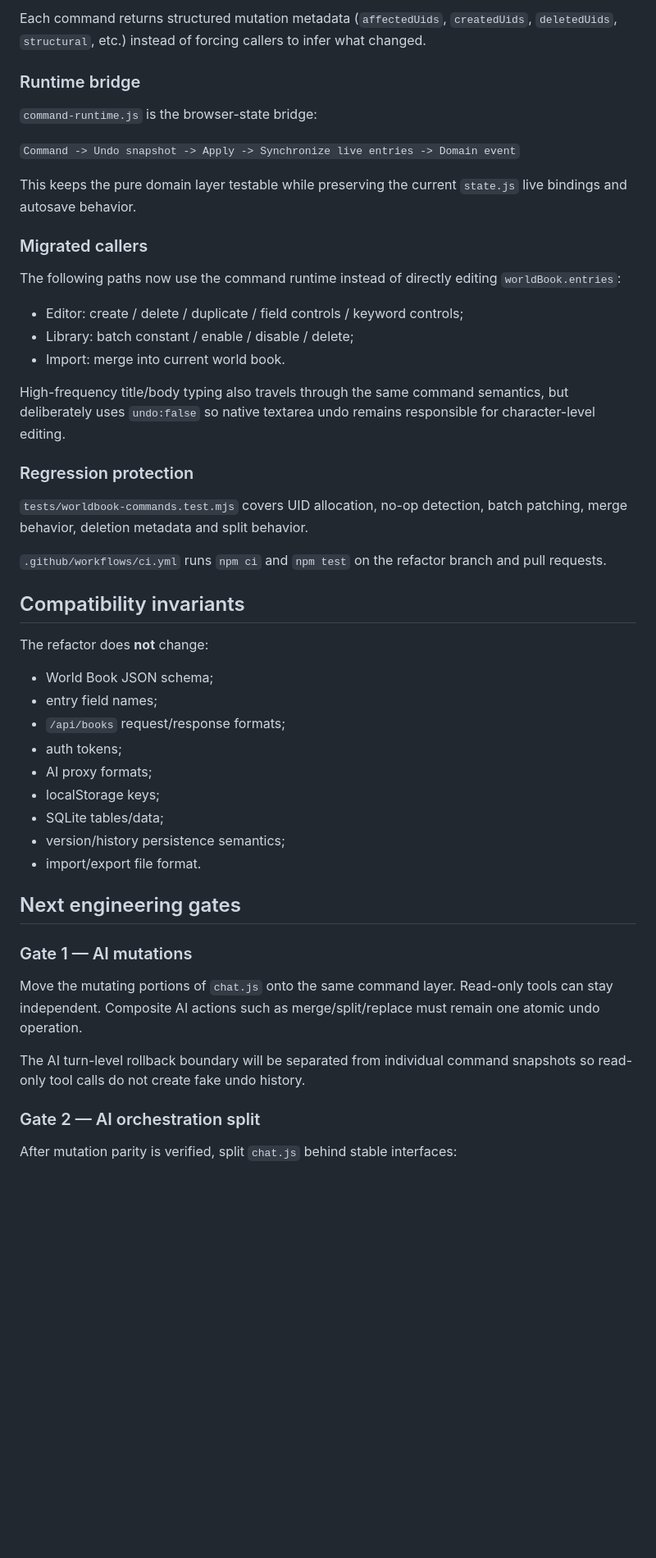
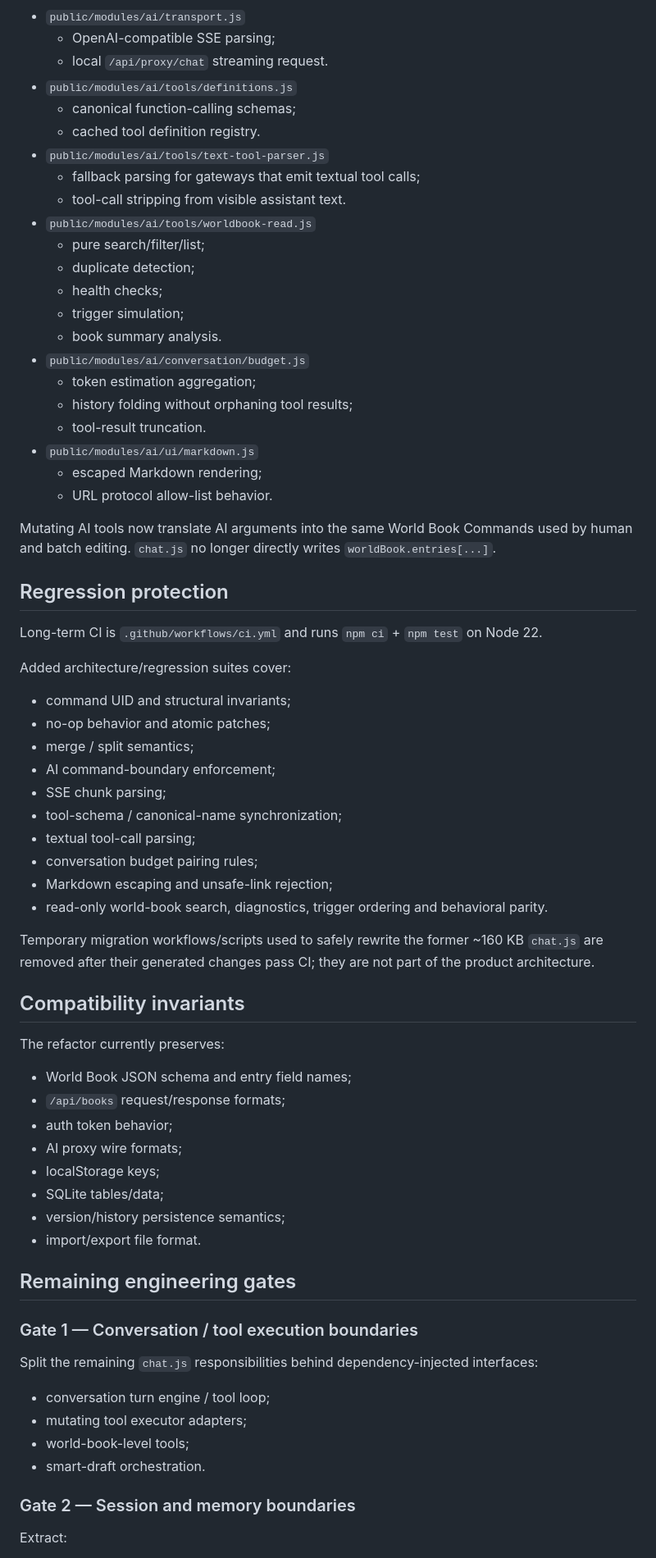
Before and after one commit to linhony123654/world-book-editor, a Markdown page: docs/REFACTOR_V2.md, the part around one of its changes. Shown at 82% size. Rendered like a GitHub page; blank space fills up the shorter version.

```diff
--- a/docs/REFACTOR_V2.md
+++ b/docs/REFACTOR_V2.md
@@ -64,53 +54,73 @@ Supported commands currently include:
 
-Each command returns structured mutation metadata (`affectedUids`, `createdUids`, `deletedUids`, `structural`, etc.) instead of forcing callers to infer what changed.
+- `public/modules/ai/transport.js`
+  - OpenAI-compatible SSE parsing;
+  - local `/api/proxy/chat` streaming request.
+- `public/modules/ai/tools/definitions.js`
+  - canonical function-calling schemas;
+  - cached tool definition registry.
+- `public/modules/ai/tools/text-tool-parser.js`
+  - fallback parsing for gateways that emit textual tool calls;
+  - tool-call stripping from visible assistant text.
+- `public/modules/ai/tools/worldbook-read.js`
+  - pure search/filter/list;
+  - duplicate detection;
+  - health checks;
+  - trigger simulation;
+  - book summary analysis.
+- `public/modules/ai/conversation/budget.js`
+  - token estimation aggregation;
+  - history folding without orphaning tool results;
+  - tool-result truncation.
+- `public/modules/ai/ui/markdown.js`
+  - escaped Markdown rendering;
+  - URL protocol allow-list behavior.
 
-### Runtime bridge
+Mutating AI tools now translate AI arguments into the same World Book Commands used by human and batch editing. `chat.js` no longer directly writes `worldBook.entries[...]`.
 
-`command-runtime.js` is the browser-state bridge:
+## Regression protection
 
-`Command -> Undo snapshot -> Apply -> Synchronize live entries -> Domain event`
+Long-term CI is `.github/workflows/ci.yml` and runs `npm ci` + `npm test` on Node 22.
 
-This keeps the pure domain layer testable while preserving the current `state.js` live bindings and autosave behavior.
+Added architecture/regression suites cover:
 
-### Migrated callers
+- command UID and structural invariants;
+- no-op behavior and atomic patches;
+- merge / split semantics;
+- AI command-boundary enforcement;
+- SSE chunk parsing;
+- tool-schema / canonical-name synchronization;
+- textual tool-call parsing;
+- conversation budget pairing rules;
+- Markdown escaping and unsafe-link rejection;
+- read-only world-book search, diagnostics, trigger ordering and behavioral parity.
 
-The following paths now use the command runtime instead of directly editing `worldBook.entries`:
-
-- Editor: create / delete / duplicate / field controls / keyword controls;
-- Library: batch constant / enable / disable / delete;
-- Import: merge into current world book.
-
-High-frequency title/body typing also travels through the same command semantics, but deliberately uses `undo:false` so native textarea undo remains responsible for character-level editing.
-
-### Regression protection
-
-`tests/worldbook-commands.test.mjs` covers UID allocation, no-op detection, batch patching, merge behavior, deletion metadata and split behavior.
-
-`.github/workflows/ci.yml` runs `npm ci` and `npm test` on the refactor branch and pull requests.
+Temporary migration workflows/scripts used to safely rewrite the former ~160 KB `chat.js` are removed after their generated changes pass CI; they are not part of the product architecture.
 
 ## Compatibility invariants
 
-The refactor does **not** change:
+The refactor currently preserves:
 
-- World Book JSON schema;
-- entry field names;
+- World Book JSON schema and entry field names;
 - `/api/books` request/response formats;
-- auth tokens;
-- AI proxy formats;
+- auth token behavior;
+- AI proxy wire formats;
 - localStorage keys;
 - SQLite tables/data;
 - version/history persistence semantics;
 - import/export file format.
 
-## Next engineering gates
+## Remaining engineering gates
 
-### Gate 1 — AI mutations
+### Gate 1 — Conversation / tool execution boundaries
 
-Move the mutating portions of `chat.js` onto the same command layer. Read-only tools can stay independent. Composite AI actions such as merge/split/replace must remain one atomic undo operation.
+Split the remaining `chat.js` responsibilities behind dependency-injected interfaces:
 
-The AI turn-level rollback boundary will be separated from individual command snapshots so read-only tool calls do not create fake undo history.
+- conversation turn engine / tool loop;
+- mutating tool executor adapters;
+- world-book-level tools;
+- smart-draft orchestration.
 
-### Gate 2 — AI orchestration split
+### Gate 2 — Session and memory boundaries
 
-After mutation parity is verified, split `chat.js` behind stable interfaces:
+Extract:
 
```
Also changed, not shown: other parts of docs/REFACTOR_V2.md (+61 -54 lines).
